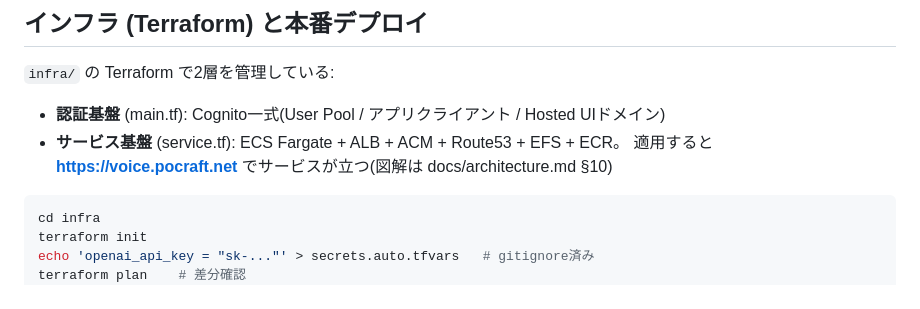
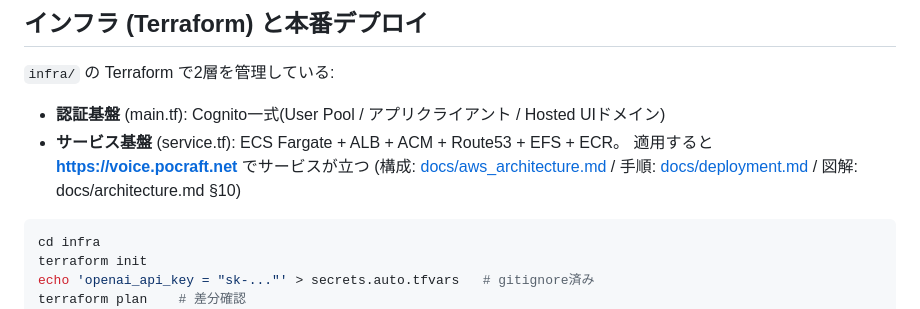
Before and after one commit to yoshiharu-ishii/realtime_voice, a Markdown page: README.md, the part around the change. GitHub-like rendering.

````diff
--- a/README.md
+++ b/README.md
@@ -126,7 +126,9 @@ aws cognito-idp admin-set-user-password --user-pool-id <POOL_ID> \
 
 - **認証基盤** (main.tf): Cognito一式(User Pool / アプリクライアント / Hosted UIドメイン)
 - **サービス基盤** (service.tf): ECS Fargate + ALB + ACM + Route53 + EFS + ECR。
-  適用すると **https://voice.pocraft.net** でサービスが立つ(図解は docs/architecture.md §10)
+  適用すると **https://voice.pocraft.net** でサービスが立つ
+  (構成: [docs/aws_architecture.md](docs/aws_architecture.md) /
+  手順: [docs/deployment.md](docs/deployment.md) / 図解: docs/architecture.md §10)
 
 ```bash
 cd infra
````
Also changed, not shown: docs/aws_architecture.md (added, +92 -0 lines), docs/deployment.md (added, +112 -0 lines).
